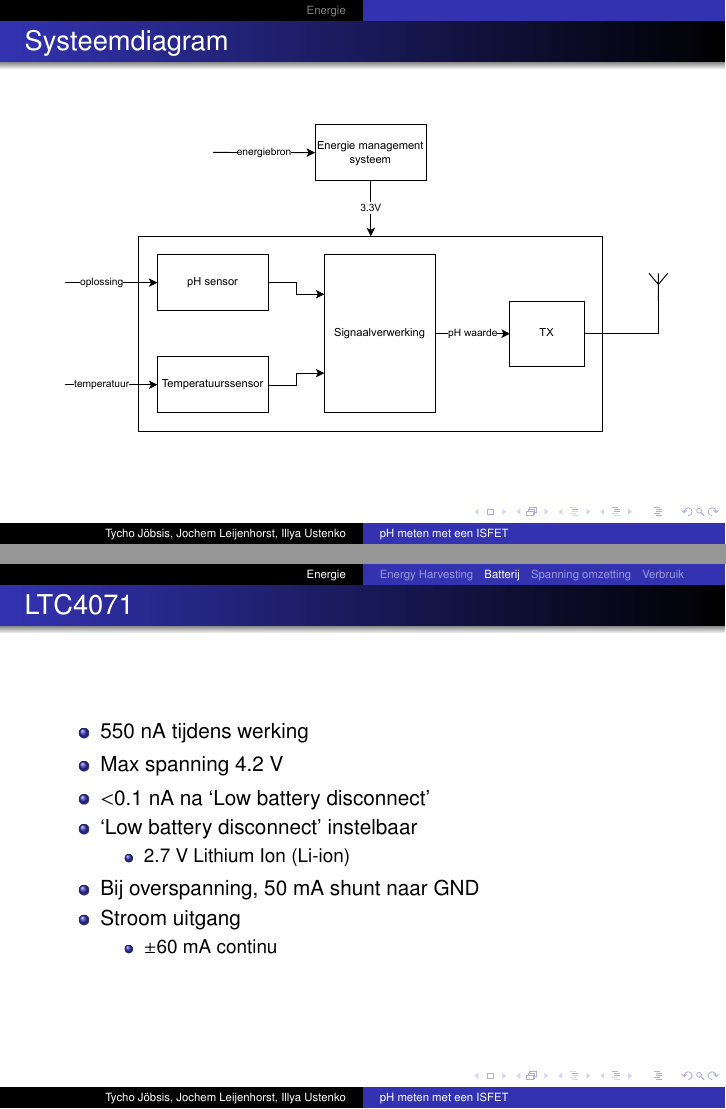
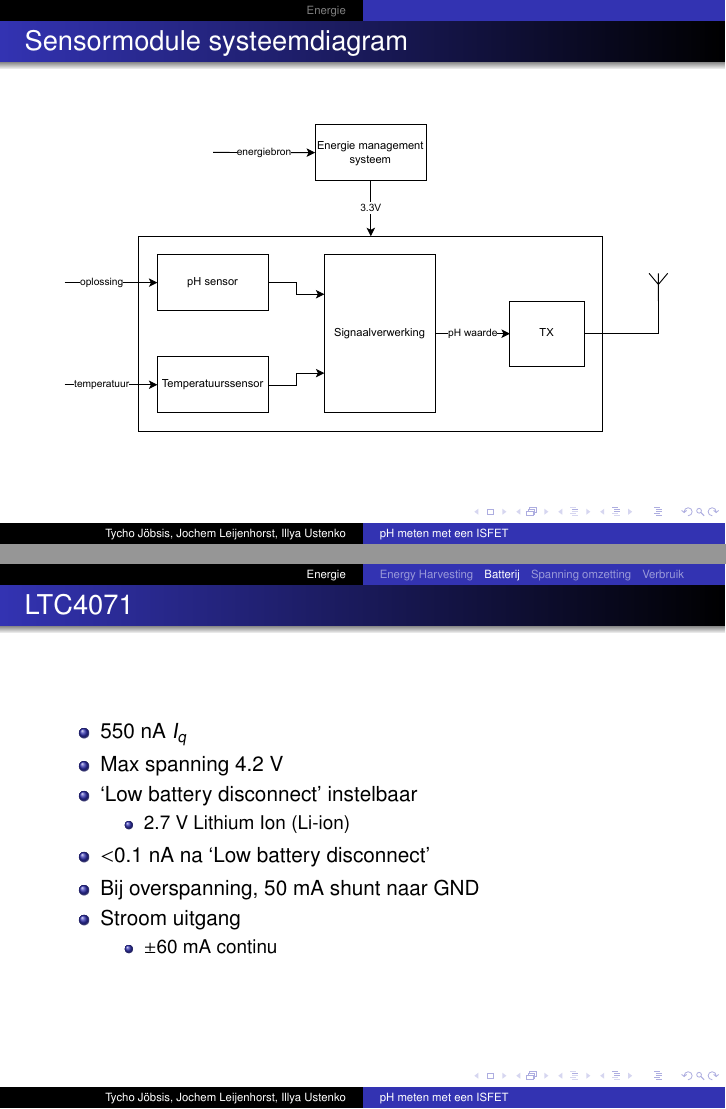
Before and after one commit to IUEngineering/sensorModules, LaTeX slides (doc/presentation/presentation.tex, which reads doc/presentation/sections/energie.tex, doc/presentation/sections/module.tex): pages 6 and 43 of 64, joined at a grey line. Compiled offline with pdfLaTeX.

Commit message:
Updateted

```diff
--- a/doc/presentation/sections/energie.tex
+++ b/doc/presentation/sections/energie.tex
@@ -103,13 +103,13 @@
     \begin{frame}
         \frametitle{LTC4071}
         \begin{itemize}
-            \item 550 nA tijdens werking
+            \item 550 nA $I_q$
             \item Max spanning 4.2 V
-            \item $<$0.1 nA na `Low battery disconnect'
             \item `Low battery disconnect' instelbaar
                 \begin{itemize}
                     \item 2.7 V Lithium Ion (Li-ion)
                 \end{itemize}
+            \item $<$0.1 nA na `Low battery disconnect'
             \item Bij overspanning, 50 mA shunt naar GND
             \item Stroom uitgang
                 \begin{itemize}
--- a/doc/presentation/sections/module.tex
+++ b/doc/presentation/sections/module.tex
@@ -22,7 +22,7 @@
 \input{sections/eisen}
 
 \begin{frame}
-    \frametitle{Systeemdiagram}
+    \frametitle{Sensormodule systeemdiagram}
 
     \begin{figure}
         \centering
```
Also changed, not shown: doc/presentation/sections/rf.tex (+5 -0 lines).
